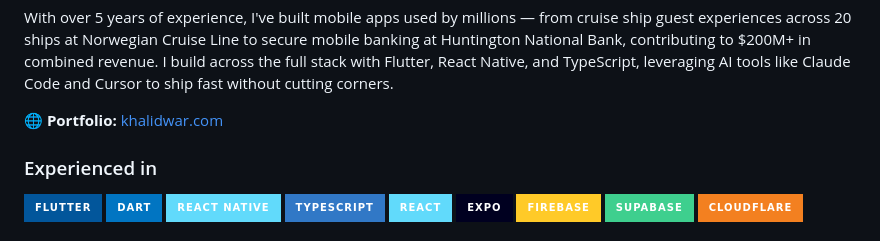
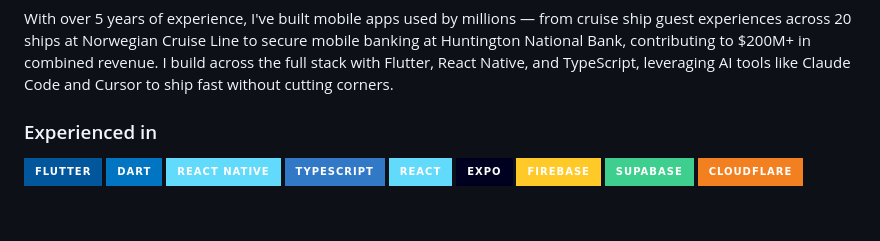
Before and after one commit to KhalidWar/KhalidWar, a Markdown page: README.md, the part around the change. GitHub-like rendering; badges without logos; blank space fills up the shorter version.

Commit message:
remove redundant portfolio link from README

```diff
--- a/README.md
+++ b/README.md
@@ -6,8 +6,6 @@
 <br/>
 
 With over 5 years of experience, I've built mobile apps used by millions — from cruise ship guest experiences across 20 ships at Norwegian Cruise Line to secure mobile banking at Huntington National Bank, contributing to $200M+ in combined revenue. I build across the full stack with Flutter, React Native, and TypeScript, leveraging AI tools like Claude Code and Cursor to ship fast without cutting corners.
-
-🌐 **Portfolio:** [khalidwar.com](https://khalidwar.com)
 
 ### Experienced in
 
```
